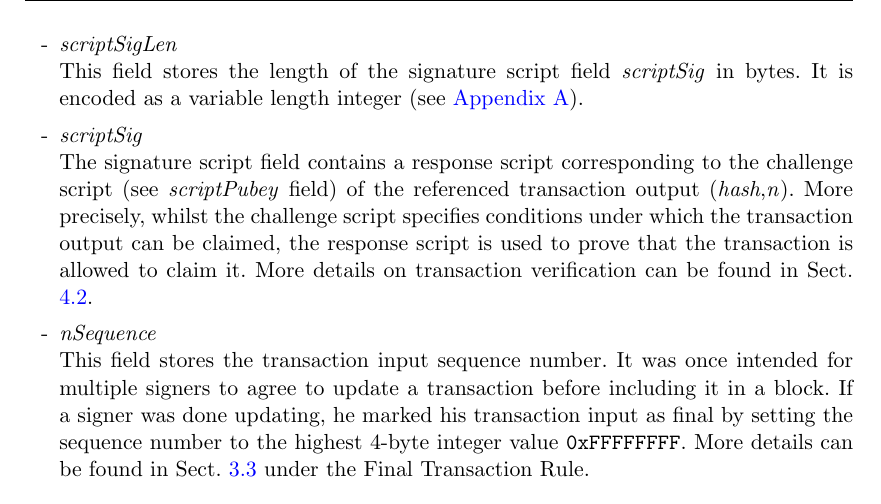
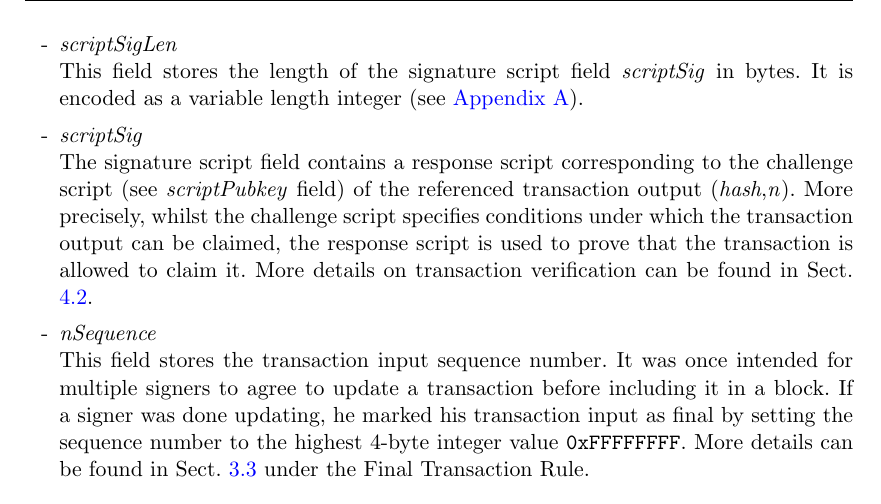
Before and after one commit to minium/Bitcoin-Spec, a LaTeX thesis (Bitcoin.tex, which reads Chapters/Architecture.tex): part of page 12 of 43, cut so that both start at the same text. Compiled offline with pdfLaTeX.

Commit message:
Fix typo

```diff
--- a/Chapters/Architecture.tex
+++ b/Chapters/Architecture.tex
@@ -209,7 +209,7 @@ Hence, whilst a transaction is uniquely identified by its hash, the specific out
 This field stores the length of the signature script field \textit{scriptSig} in bytes. It is encoded as a variable length integer (see \ref{sec:DataTypes}).
 
 \item[-] \textit{scriptSig}~\\
-The signature script field contains a response script corresponding to the challenge script (see \textit{scriptPubey} field) of the referenced transaction output (\textit{hash},\textit{n}). More precisely, whilst the challenge script specifies conditions under which the transaction output can be claimed, the response script is used to prove that the transaction is allowed to claim it. More details on transaction verification can be found in Sect. \ref{sec:Script}.
+The signature script field contains a response script corresponding to the challenge script (see \textit{scriptPubkey} field) of the referenced transaction output (\textit{hash},\textit{n}). More precisely, whilst the challenge script specifies conditions under which the transaction output can be claimed, the response script is used to prove that the transaction is allowed to claim it. More details on transaction verification can be found in Sect. \ref{sec:Script}.
 
 \item[-] \textit{nSequence}~\\
 This field stores the transaction input sequence number. It was once intended for multiple signers to agree to update a transaction before including it in a block. If a signer was done updating, he marked his transaction input as final by setting the sequence number to the highest 4-byte integer value $\texttt{0xFFFFFFFF}$. More details can be found in Sect. \ref{sec:TransactionStandardness} under the Final Transaction Rule.
```
